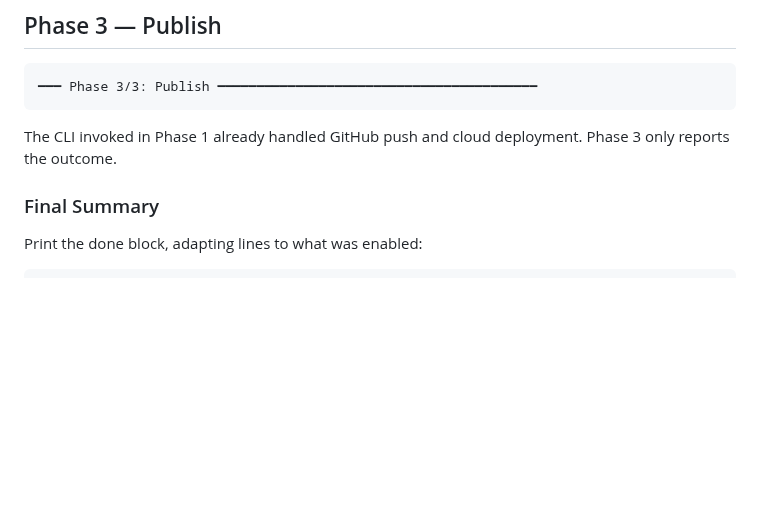
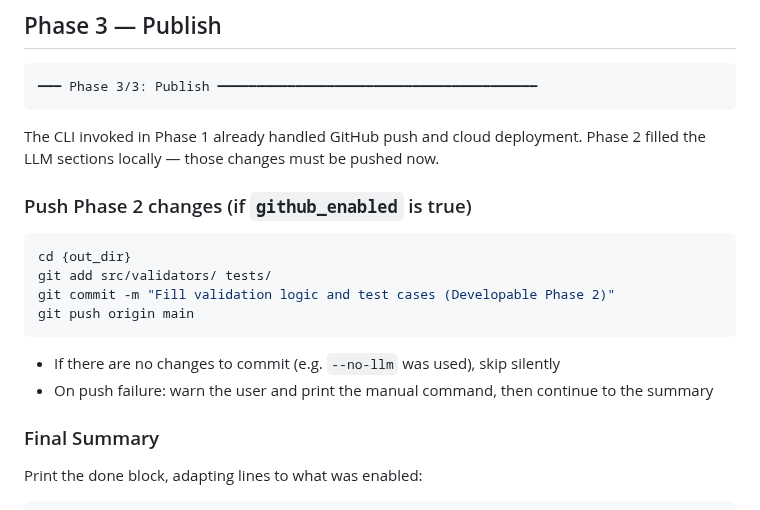
Before and after one commit to DevelopableAI/backend, a Markdown page: .claude/commands/developable.md, the part around the change. GitHub-like rendering; blank space fills up the shorter version.

Commit message:
Push Phase 2 LLM fills to GitHub in Phase 3
Phase 2 edits validators and test files locally after the initial push
already happened in Phase 1. Phase 3 now commits and pushes those
changes so the filled code appears in the repo and CI re-runs against it.

https://claude.ai/code/session_019RTkoYAxsiRghx9AJUVqyP

````diff
--- a/.claude/commands/developable.md
+++ b/.claude/commands/developable.md
@@ -751,7 +751,19 @@ After all files are processed, print:
 ```
 
 The CLI invoked in Phase 1 already handled GitHub push and cloud deployment.
-Phase 3 only reports the outcome.
+Phase 2 filled the LLM sections locally — those changes must be pushed now.
+
+### Push Phase 2 changes (if `github_enabled` is true)
+
+```bash
+cd {out_dir}
+git add src/validators/ tests/
+git commit -m "Fill validation logic and test cases (Developable Phase 2)"
+git push origin main
+```
+
+- If there are no changes to commit (e.g. `--no-llm` was used), skip silently
+- On push failure: warn the user and print the manual command, then continue to the summary
 
 ### Final Summary
 
````
